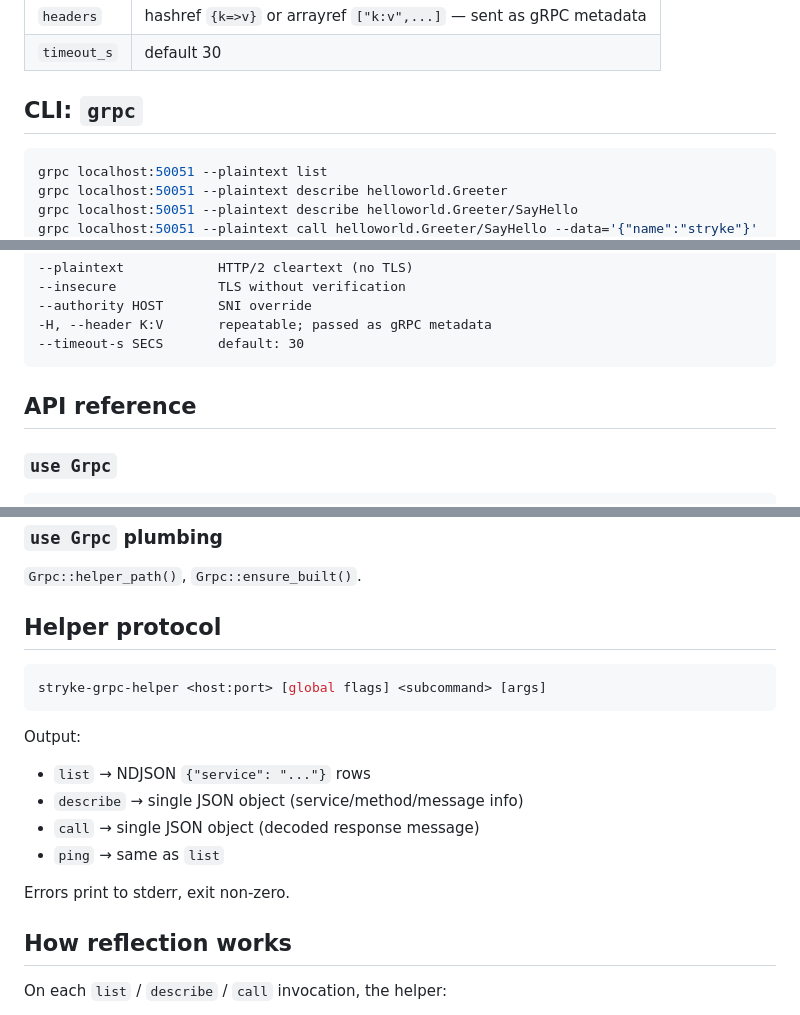
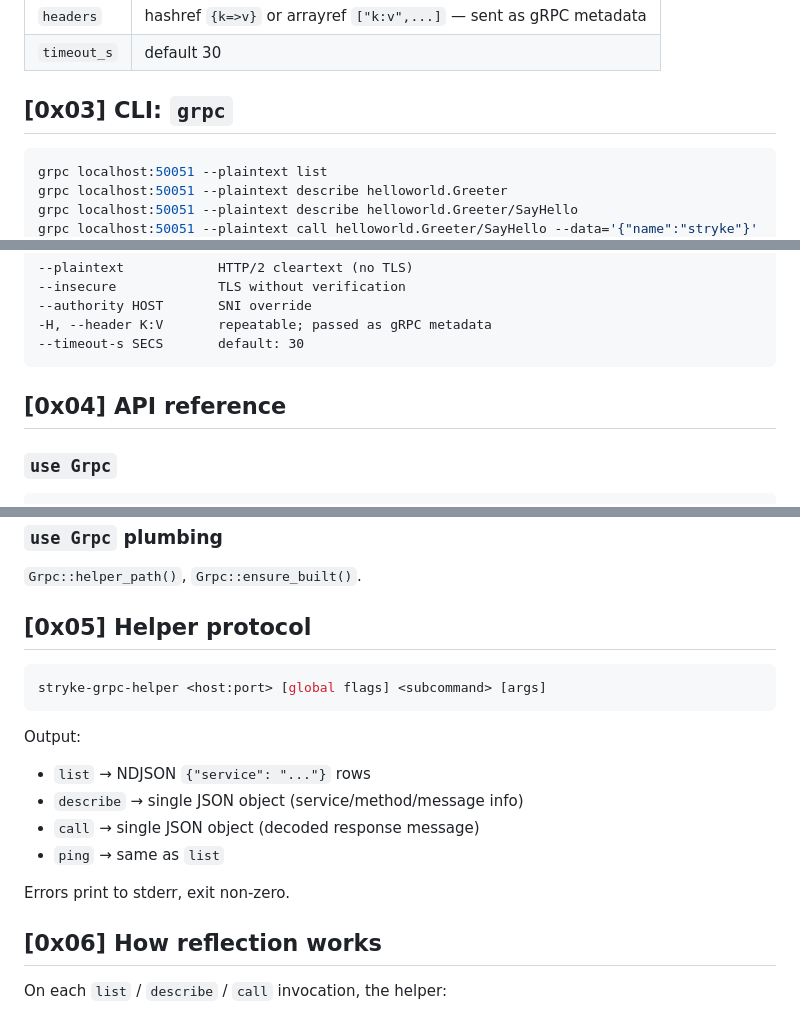
Before and after one commit to MenkeTechnologies/stryke-grpc, a Markdown page: README.md, 3 parts joined by grey strips. GitHub-like rendering.

````diff
--- a/README.md
+++ b/README.md
@@ -78,7 +114,7 @@ Connection options every public fn understands:
 | `headers` | hashref `{k=>v}` or arrayref `["k:v",...]` — sent as gRPC metadata |
 | `timeout_s` | default 30 |
 
-## CLI: `grpc`
+## [0x03] CLI: `grpc`
 
 ```sh
 grpc localhost:50051 --plaintext list
@@ -106,7 +142,7 @@ Global flags:
 --timeout-s SECS       default: 30
 ```
 
-## API reference
+## [0x04] API reference
 
 ### `use Grpc`
 
@@ -134,7 +170,7 @@ default.
 
 `Grpc::helper_path()`, `Grpc::ensure_built()`.
 
-## Helper protocol
+## [0x05] Helper protocol
 
 ```sh
 stryke-grpc-helper <host:port> [global flags] <subcommand> [args]
@@ -149,7 +185,7 @@ Output:
 
 Errors print to stderr, exit non-zero.
 
-## How reflection works
+## [0x06] How reflection works
 
 On each `list` / `describe` / `call` invocation, the helper:
 
````
Also changed, not shown: other parts of README.md (+47 -11 lines).
